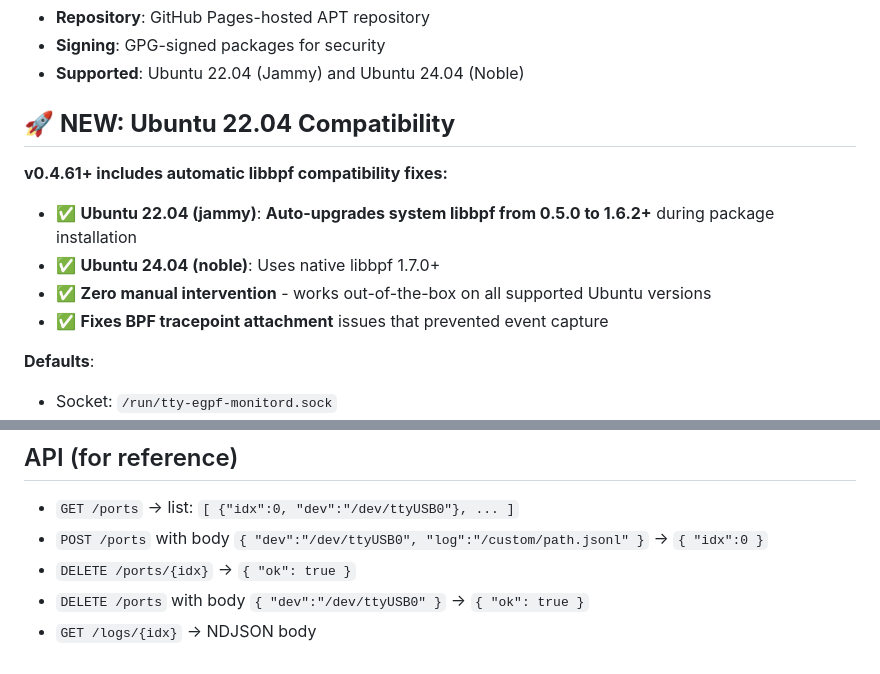
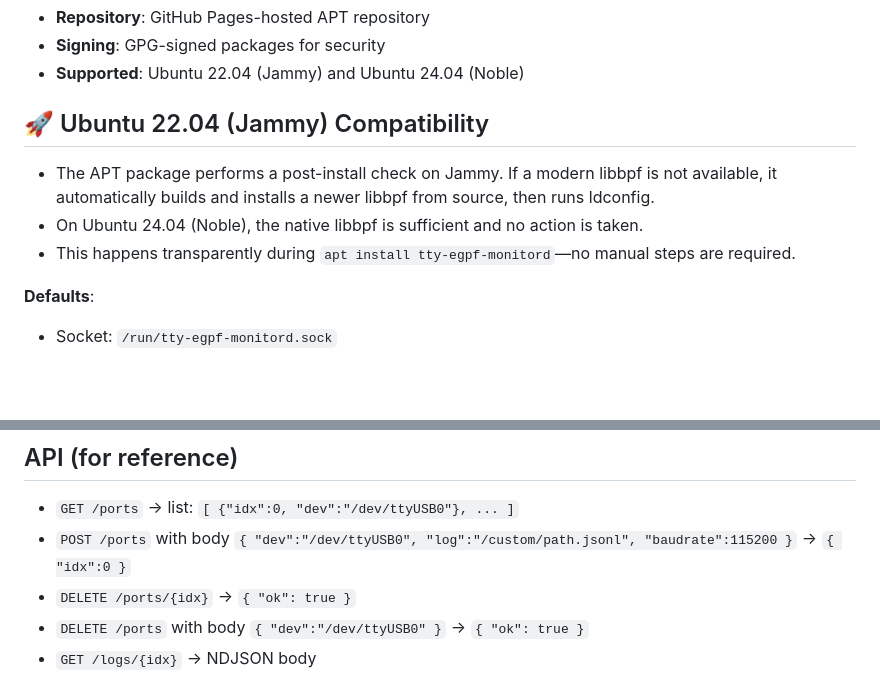
Before and after one commit to seelso-net/tty-egpf-monitor, a Markdown page: README.md, 2 parts joined by grey strips. GitHub-like rendering; blank space fills up the shorter version.

Commit message:
docs: merge Jammy compatibility details; clarify postinst libbpf flow; remove unused test_tty.py

```diff
--- a/README.md
+++ b/README.md
@@ -92,13 +92,11 @@ For containerized environments, see the [Docker section in INSTALLATION.md](INST
 - **Signing**: GPG-signed packages for security
 - **Supported**: Ubuntu 22.04 (Jammy) and Ubuntu 24.04 (Noble)
 
-## 🚀 **NEW: Ubuntu 22.04 Compatibility**
+## 🚀 Ubuntu 22.04 (Jammy) Compatibility
 
-**v0.4.61+ includes automatic libbpf compatibility fixes:**
-- ✅ **Ubuntu 22.04 (jammy)**: **Auto-upgrades system libbpf from 0.5.0 to 1.6.2+** during package installation
-- ✅ **Ubuntu 24.04 (noble)**: Uses native libbpf 1.7.0+
-- ✅ **Zero manual intervention** - works out-of-the-box on all supported Ubuntu versions
-- ✅ **Fixes BPF tracepoint attachment** issues that prevented event capture
+- The APT package performs a post-install check on Jammy. If a modern libbpf is not available, it automatically builds and installs a newer libbpf from source, then runs ldconfig.
+- On Ubuntu 24.04 (Noble), the native libbpf is sufficient and no action is taken.
+- This happens transparently during `apt install tty-egpf-monitord`—no manual steps are required.
 
 **Defaults**:
 - Socket: `/run/tty-egpf-monitord.sock`
@@ -149,7 +147,7 @@ Note: configuration persistence is intentionally disabled. Add ports at runtime
 
 ## API (for reference)
 - `GET /ports` → list: `[ {"idx":0, "dev":"/dev/ttyUSB0"}, ... ]`
-- `POST /ports` with body `{ "dev":"/dev/ttyUSB0", "log":"/custom/path.jsonl" }` → `{ "idx":0 }`
+- `POST /ports` with body `{ "dev":"/dev/ttyUSB0", "log":"/custom/path.jsonl", "baudrate":115200 }` → `{ "idx":0 }`
 - `DELETE /ports/{idx}` → `{ "ok": true }`
 - `DELETE /ports` with body `{ "dev":"/dev/ttyUSB0" }` → `{ "ok": true }`
 - `GET /logs/{idx}` → NDJSON body
```
Also changed, not shown: INSTALLATION.md (+2 -2 lines).
